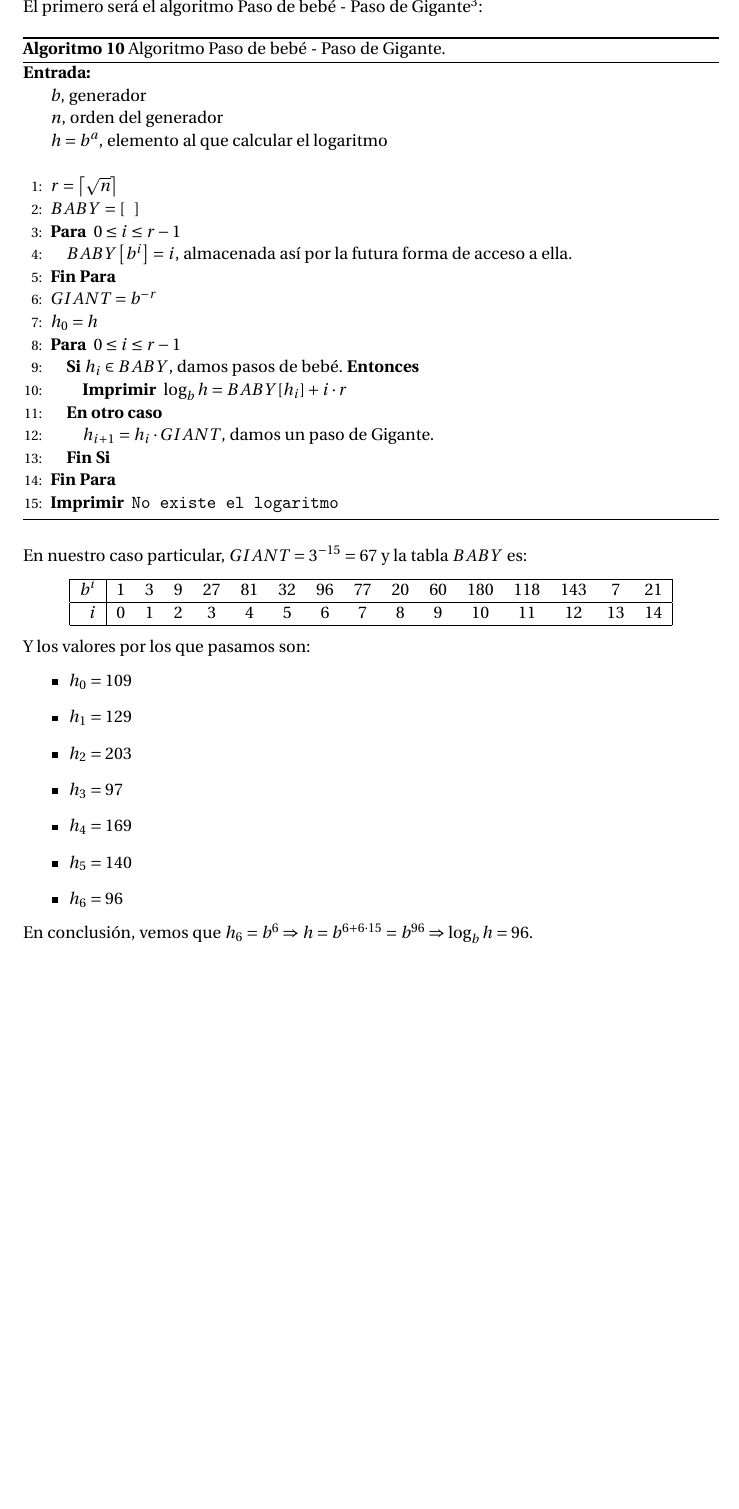
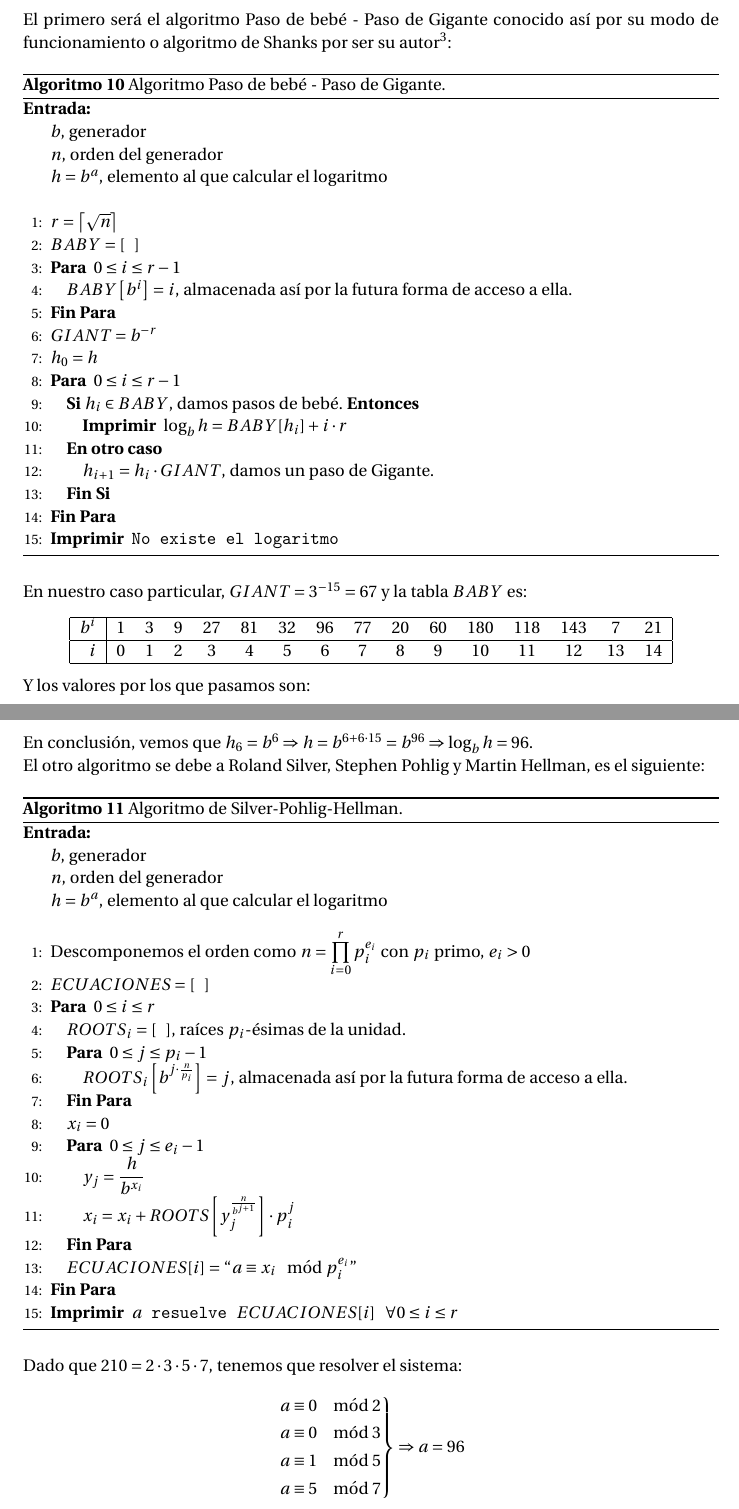
Before and after one commit to oxcar103/Practicas-TNC, a LaTeX document (Criptografía/Memoria.tex, which reads Criptografía/Ejercicio4.tex): part of page 15 of 15 before the commit and two parts of pages 15 and 16 of 16 after it, the two joined at a grey line, cut so that both start at the same text, the shorter picture padded with empty space. Compiled offline with pdfLaTeX.

Commit message:
Algoritmo de Silver Pohlig Hellman explicado

```diff
--- a/Criptografía/Ejercicio4.tex
+++ b/Criptografía/Ejercicio4.tex
@@ -22,8 +22,9 @@
 	Pues no, porque resulta que en nuestro ejemplo particular, actuamos como el atacante, y por tanto no conocemos
 	el valor de $a$, tenemos que descubrirlo a partir de $g^a$. Para ello, veremos dos métodos ampliamente usados.
 
-	El primero será el algoritmo Paso de bebé - Paso de Gigante\footnote{Nótese además que la tabla del Paso de
-	bebé y el Paso de Gigante se pueden reutilizar si se mantiene tanto el cuerpo como el generador.}:
+	El primero será el algoritmo Paso de bebé - Paso de Gigante conocido así por su modo de funcionamiento o
+	algoritmo de Shanks por ser su autor\footnote{Nótese además que la tabla del Paso de bebé y el Paso de Gigante
+	se pueden reutilizar si se mantiene tanto el cuerpo como el generador.}:
 
 	\begin{algorithm}[H]
 		\begin{algorithmic}[1]
@@ -76,3 +77,40 @@
 	\end{itemize}
 
 	En conclusión, vemos que $h_6 = b^6 \Rightarrow h = b^{6 + 6 \cdot 15} = b^{96} \Rightarrow \log_b h = 96$.
+
+	El otro algoritmo se debe a Roland Silver, Stephen Pohlig y Martin Hellman, es el siguiente:
+	\begin{algorithm}[H]
+		\begin{algorithmic}[1]
+			\REQUIRE \ \\
+				\texttt{$b$}, generador\\
+				\texttt{$n$}, orden del generador\\
+				\texttt{$h = b^a$}, elemento al que calcular el logaritmo\\ \
+			\STATE{Descomponemos el orden como \texttt{$\displaystyle n = \prod_{i = 0}^{r} p_i^{e_i}$} con $p_i$
+			primo, $e_i > 0$}
+			\STATE{\texttt{$ECUACIONES = [\ ]$}}
+			\FOR{\texttt{$0 \leq i \leq r$}}
+				\STATE{\texttt{$ROOTS_i = [\ ]$}, raíces $p_i$-ésimas de la unidad.}
+				\FOR{\texttt{$0 \leq j \leq p_i-1$}}
+					\STATE{\texttt{$ROOTS_i\left[b^{j \cdot \frac{n}{p_i}}\right] = j$}, almacenada así por la futura forma de acceso a ella.}
+				\ENDFOR
+				\STATE{\texttt{$x_i = 0$}}
+				\FOR{\texttt{$0 \leq j \leq e_i-1$}}
+					\STATE{\texttt{$\displaystyle y_j = \frac{h}{b^{x_i}}$}}
+					\STATE{\texttt{$x_i = x_i + ROOTS\left[y_j^{\frac{n}{b^{j+1}}}\right] \cdot p_i^j$}}
+				\ENDFOR
+				\STATE{\texttt{$ECUACIONES[i] = \textquotedblleft a \equiv x_i \mod p_i^{e_i} \textquotedblright$}}
+			\ENDFOR
+			\PRINT{\texttt{$a \text{ resuelve } ECUACIONES[i] \ \forall 0 \leq i \leq r$}}
+		\end{algorithmic}
+		\caption{Algoritmo de Silver-Pohlig-Hellman.}
+		\label{SPH}
+	\end{algorithm}
+
+	Dado que $210 = 2 \cdot 3 \cdot 5 \cdot 7$, tenemos que resolver el sistema:
+	$$\left.\begin{aligned}
+		a \equiv 0 \mod 2 \\
+		a \equiv 0 \mod 3 \\
+		a \equiv 1 \mod 5 \\
+		a \equiv 5 \mod 7
+		\end{aligned}
+	\right\} \Rightarrow a = 96$$
```
